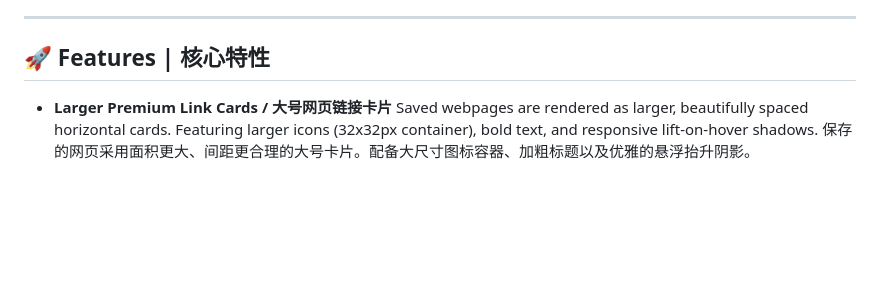
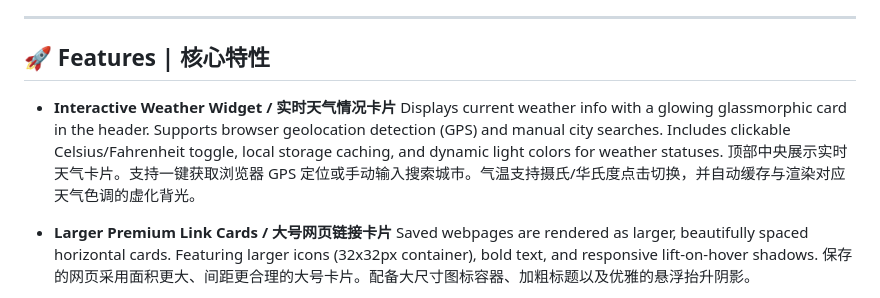
Before and after one commit to yiyuanlee/AetherTab, a Markdown page: README.md, the part around the change. Drawn GitHub-style; blank space fills up the shorter version.

Commit message:
Docs: update README and walkthrough with weather widget instructions

```diff
--- a/README.md
+++ b/README.md
@@ -7,6 +7,10 @@ AetherTab 是一款极简、高颜值的 Chrome 标签页管理扩展程序。
 ---
 
 ## 🚀 Features | 核心特性
+
+- **Interactive Weather Widget / 实时天气情况卡片**
+  Displays current weather info with a glowing glassmorphic card in the header. Supports browser geolocation detection (GPS) and manual city searches. Includes clickable Celsius/Fahrenheit toggle, local storage caching, and dynamic light colors for weather statuses.
+  顶部中央展示实时天气卡片。支持一键获取浏览器 GPS 定位或手动输入搜索城市。气温支持摄氏/华氏度点击切换，并自动缓存与渲染对应天气色调的虚化背光。
 
 - **Larger Premium Link Cards / 大号网页链接卡片**
   Saved webpages are rendered as larger, beautifully spaced horizontal cards. Featuring larger icons (32x32px container), bold text, and responsive lift-on-hover shadows.
```
